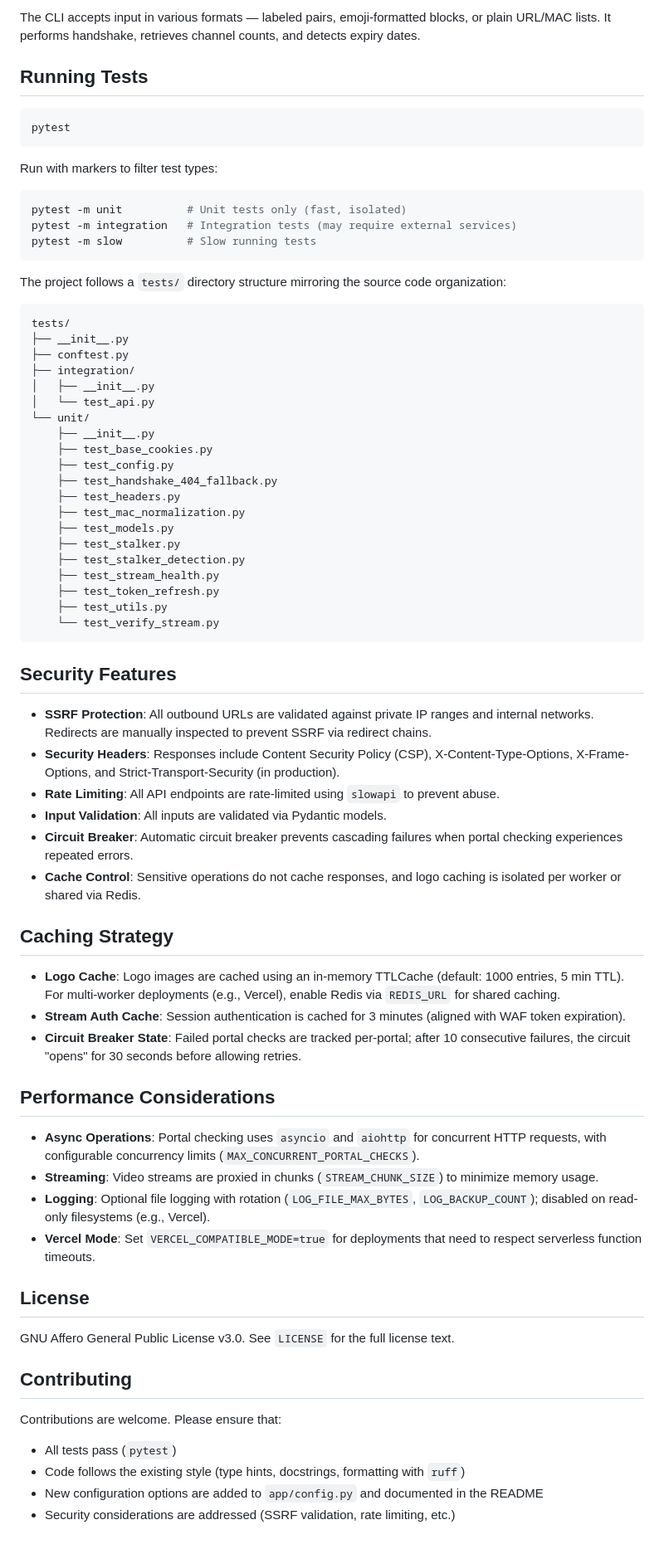
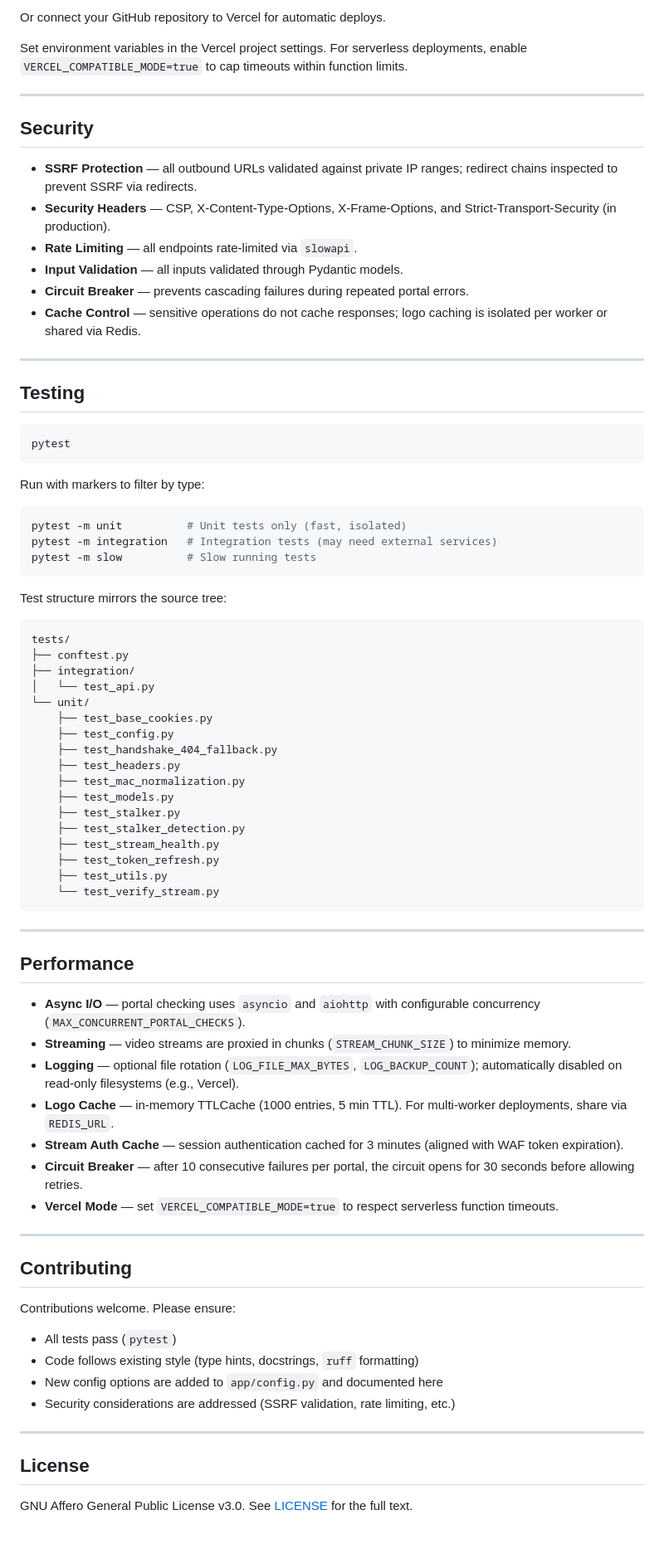
Before and after one commit to donrami/stbcheck, a Markdown page: README.md, the part around one of its changes. Shown at 83% size. Drawn GitHub-style.

````diff
--- a/README.md
+++ b/README.md
@@ -178,32 +229,44 @@ python stalker_checker.py
 ```
 
-The CLI accepts input in various formats — labeled pairs, emoji-formatted blocks, or plain URL/MAC lists. It performs handshake, retrieves channel counts, and detects expiry dates.
+Or connect your GitHub repository to Vercel for automatic deploys.
 
-## Running Tests
+Set environment variables in the Vercel project settings. For serverless deployments, enable `VERCEL_COMPATIBLE_MODE=true` to cap timeouts within function limits.
+
+---
+
+## Security
+
+- **SSRF Protection** — all outbound URLs validated against private IP ranges; redirect chains inspected to prevent SSRF via redirects.
+- **Security Headers** — CSP, X-Content-Type-Options, X-Frame-Options, and Strict-Transport-Security (in production).
+- **Rate Limiting** — all endpoints rate-limited via `slowapi`.
+- **Input Validation** — all inputs validated through Pydantic models.
+- **Circuit Breaker** — prevents cascading failures during repeated portal errors.
+- **Cache Control** — sensitive operations do not cache responses; logo caching is isolated per worker or shared via Redis.
+
+---
+
+## Testing
 
 ```bash
 pytest
 ```
 
-Run with markers to filter test types:
+Run with markers to filter by type:
 
 ```bash
 pytest -m unit          # Unit tests only (fast, isolated)
-pytest -m integration   # Integration tests (may require external services)
+pytest -m integration   # Integration tests (may need external services)
 pytest -m slow          # Slow running tests
 ```
 
-The project follows a `tests/` directory structure mirroring the source code organization:
+Test structure mirrors the source tree:
 
 ```
 tests/
-├── __init__.py
 ├── conftest.py
 ├── integration/
-│   ├── __init__.py
 │   └── test_api.py
 └── unit/
-    ├── __init__.py
     ├── test_base_cookies.py
     ├── test_config.py
     ├── test_handshake_404_fallback.py
@@ -218,36 +281,31 @@ tests/
     └── test_verify_stream.py
 ```
 
-## Security Features
+---
 
-- **SSRF Protection**: All outbound URLs are validated against private IP ranges and internal networks. Redirects are manually inspected to prevent SSRF via redirect chains.
-- **Security Headers**: Responses include Content Security Policy (CSP), X-Content-Type-Options, X-Frame-Options, and Strict-Transport-Security (in production).
-- **Rate Limiting**: All API endpoints are rate-limited using `slowapi` to prevent abuse.
-- **Input Validation**: All inputs are validated via Pydantic models.
-- **Circuit Breaker**: Automatic circuit breaker prevents cascading failures when portal checking experiences repeated errors.
-- **Cache Control**: Sensitive operations do not cache responses, and logo caching is isolated per worker or shared via Redis.
+## Performance
 
-## Caching Strategy
+- **Async I/O** — portal checking uses `asyncio` and `aiohttp` with configurable concurrency (`MAX_CONCURRENT_PORTAL_CHECKS`).
+- **Streaming** — video streams are proxied in chunks (`STREAM_CHUNK_SIZE`) to minimize memory.
+- **Logging** — optional file rotation (`LOG_FILE_MAX_BYTES`, `LOG_BACKUP_COUNT`); automatically disabled on read-only filesystems (e.g., Vercel).
+- **Logo Cache** — in-memory TTLCache (1000 entries, 5 min TTL). For multi-worker deployments, share via `REDIS_URL`.
+- **Stream Auth Cache** — session authentication cached for 3 minutes (aligned with WAF token expiration).
+- **Circuit Breaker** — after 10 consecutive failures per portal, the circuit opens for 30 seconds before allowing retries.
+- **Vercel Mode** — set `VERCEL_COMPATIBLE_MODE=true` to respect serverless function timeouts.
 
-- **Logo Cache**: Logo images are cached using an in-memory TTLCache (default: 1000 entries, 5 min TTL). For multi-worker deployments (e.g., Vercel), enable Redis via `REDIS_URL` for shared caching.
-- **Stream Auth Cache**: Session authentication is cached for 3 minutes (aligned with WAF token expiration).
-- **Circuit Breaker State**: Failed portal checks are tracked per-portal; after 10 consecutive failures, the circuit "opens" for 30 seconds before allowing retries.
+---
 
-## Performance Considerations
+## Contributing
 
-- **Async Operations**: Portal checking uses `asyncio` and `aiohttp` for concurrent HTTP requests, with configurable concurrency limits (`MAX_CONCURRENT_PORTAL_CHECKS`).
-- **Streaming**: Video streams are proxied in chunks (`STREAM_CHUNK_SIZE`) to minimize memory usage.
-- **Logging**: Optional file logging with rotation (`LOG_FILE_MAX_BYTES`, `LOG_BACKUP_COUNT`); disabled on read-only filesystems (e.g., Vercel).
-- **Vercel Mode**: Set `VERCEL_COMPATIBLE_MODE=true` for deployments that need to respect serverless function timeouts.
+Contributions welcome. Please ensure:
+
+- All tests pass (`pytest`)
+- Code follows existing style (type hints, docstrings, `ruff` formatting)
+- New config options are added to `app/config.py` and documented here
+- Security considerations are addressed (SSRF validation, rate limiting, etc.)
+
+---
 
 ## License
 
-GNU Affero General Public License v3.0. See `LICENSE` for the full license text.
-
-## Contributing
-
-Contributions are welcome. Please ensure that:
-- All tests pass (`pytest`)
-- Code follows the existing style (type hints, docstrings, formatting with `ruff`)
-- New configuration options are added to `app/config.py` and documented in the README
-- Security considerations are addressed (SSRF validation, rate limiting, etc.)
+GNU Affero General Public License v3.0. See [LICENSE](LICENSE) for the full text.
````
Also changed, not shown: other parts of README.md (+191 -140 lines).
